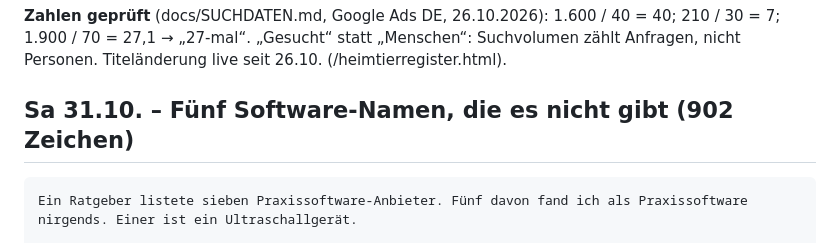
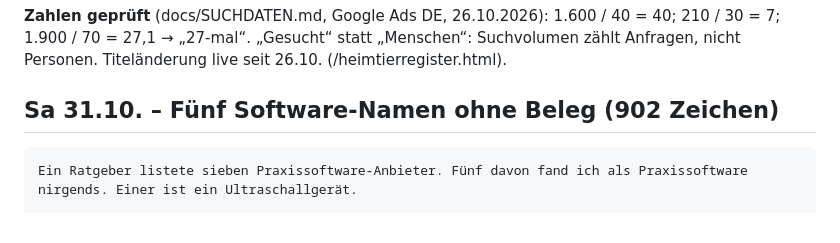
Before and after one commit to freimoser/vetkompass, a Markdown page: docs/posts/woche-2026-10-27.md, the part around the change. Drawn GitHub-style.

Commit message:
Posts: Ueberschrift Samstag praezisiert
Co-Authored-By: Claude Opus 5.5 <noreply@anthropic.com>

````diff
--- a/docs/posts/woche-2026-10-27.md
+++ b/docs/posts/woche-2026-10-27.md
@@ -198,7 +198,7 @@ LinkedIn wirken Zahlen als Grafik stärker als als Liste. Alternativ ohne Bild.
 „Gesucht“ statt „Menschen“: Suchvolumen zählt Anfragen, nicht Personen.
 Titeländerung live seit 26.10. (/heimtierregister.html).
 
-## Sa 31.10. – Fünf Software-Namen, die es nicht gibt (902 Zeichen)
+## Sa 31.10. – Fünf Software-Namen ohne Beleg (902 Zeichen)
 
 ```
 Ein Ratgeber listete sieben Praxissoftware-Anbieter. Fünf davon fand ich als Praxissoftware nirgends. Einer ist ein Ultraschallgerät.
````
